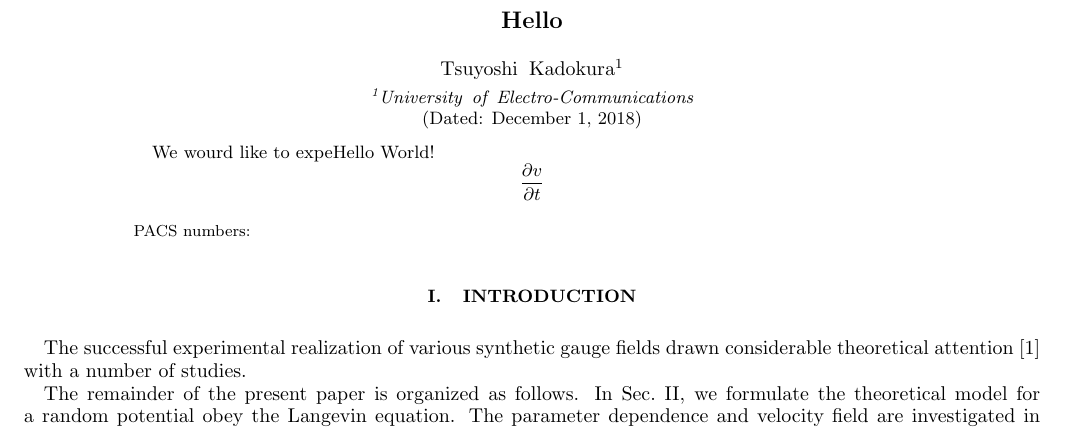
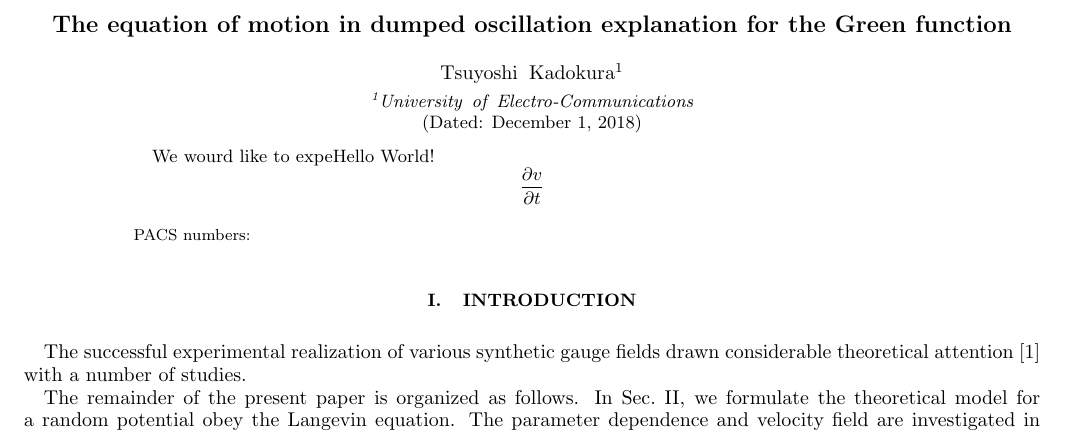
Before and after one commit to kadokuratsuyoshi/paper, a LaTeX paper (green/green.tex): part of the page, cut at the place of the change. Compiled offline with pdfLaTeX.

Commit message:
Update green.tex

```diff
--- a/green/green.tex
+++ b/green/green.tex
@@ -8,7 +8,7 @@
 
 \begin{document}
 
-    \title{Hello}
+    \title{The equation of motion in dumped oscillation explanation for the Green function}
 
     \author{Tsuyoshi Kadokura}
     \affiliation{University of Electro-Communications}
```
